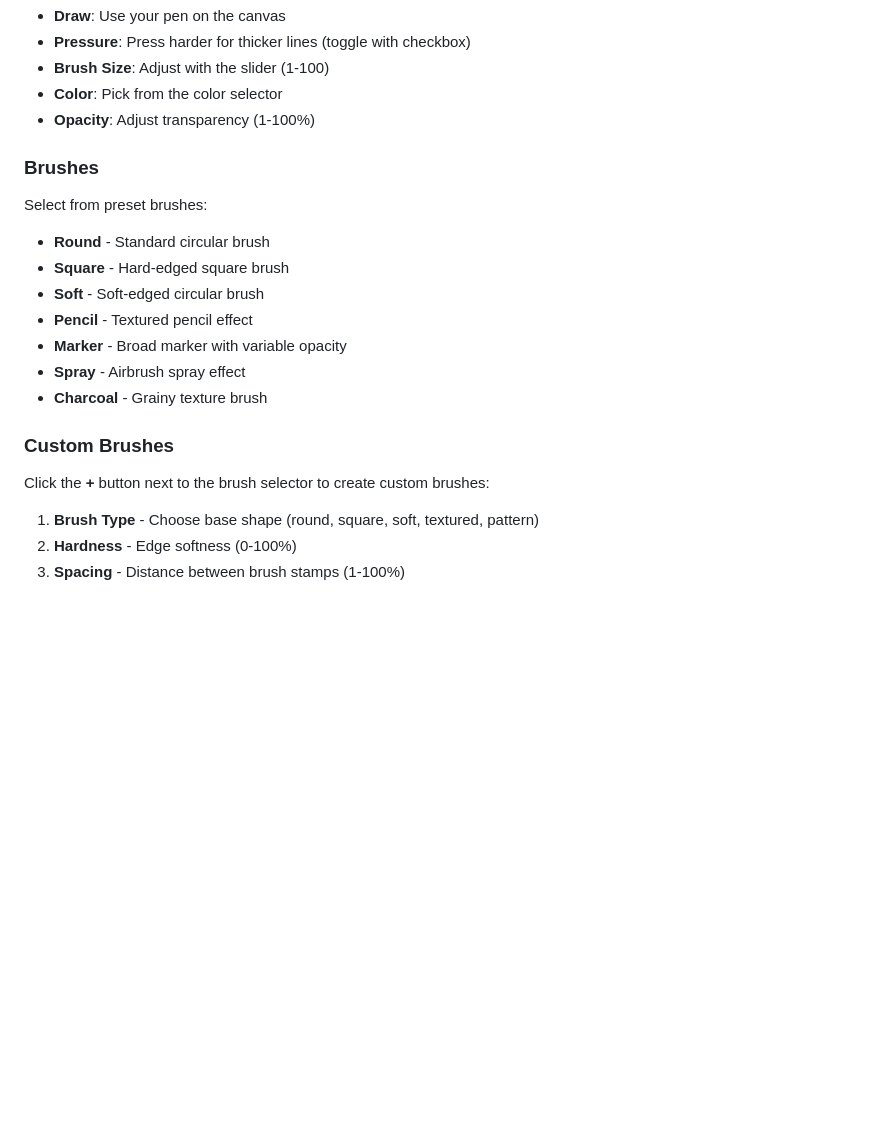
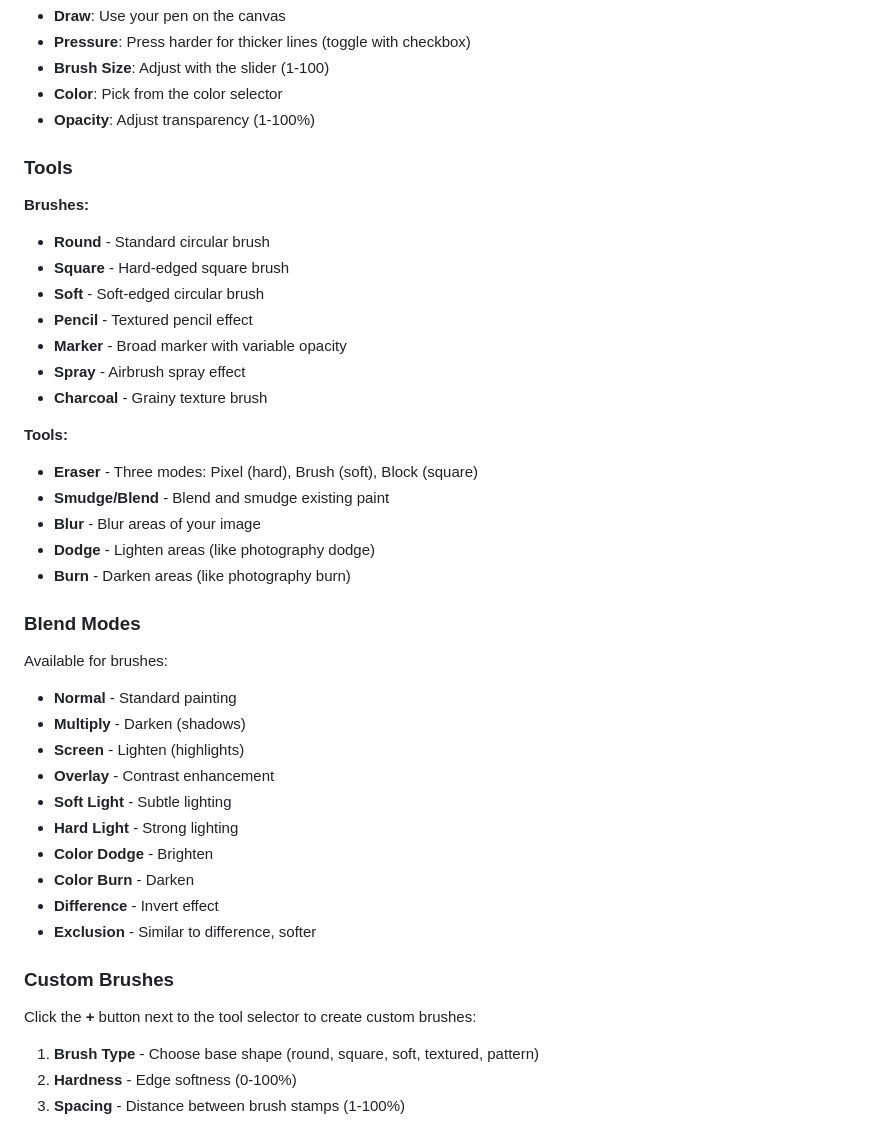
Before and after one commit to cms000123456/penpal, a Markdown page: README.md, the part around the change. Rendered like a GitHub page; blank space fills up the shorter version.

Commit message:
Update README with advanced tools documentation

```diff
--- a/README.md
+++ b/README.md
@@ -75,9 +75,9 @@ The built app will be in `src-tauri/target/release/bundle/`.
 - **Color**: Pick from the color selector
 - **Opacity**: Adjust transparency (1-100%)
 
-### Brushes
+### Tools
 
-Select from preset brushes:
+**Brushes:**
 - **Round** - Standard circular brush
 - **Square** - Hard-edged square brush
 - **Soft** - Soft-edged circular brush
@@ -86,9 +86,30 @@ Select from preset brushes:
 - **Spray** - Airbrush spray effect
 - **Charcoal** - Grainy texture brush
 
+**Tools:**
+- **Eraser** - Three modes: Pixel (hard), Brush (soft), Block (square)
+- **Smudge/Blend** - Blend and smudge existing paint
+- **Blur** - Blur areas of your image
+- **Dodge** - Lighten areas (like photography dodge)
+- **Burn** - Darken areas (like photography burn)
+
+### Blend Modes
+
+Available for brushes:
+- **Normal** - Standard painting
+- **Multiply** - Darken (shadows)
+- **Screen** - Lighten (highlights)
+- **Overlay** - Contrast enhancement
+- **Soft Light** - Subtle lighting
+- **Hard Light** - Strong lighting
+- **Color Dodge** - Brighten
+- **Color Burn** - Darken
+- **Difference** - Invert effect
+- **Exclusion** - Similar to difference, softer
+
 ### Custom Brushes
 
-Click the **+** button next to the brush selector to create custom brushes:
+Click the **+** button next to the tool selector to create custom brushes:
 
 1. **Brush Type** - Choose base shape (round, square, soft, textured, pattern)
 2. **Hardness** - Edge softness (0-100%)
```
